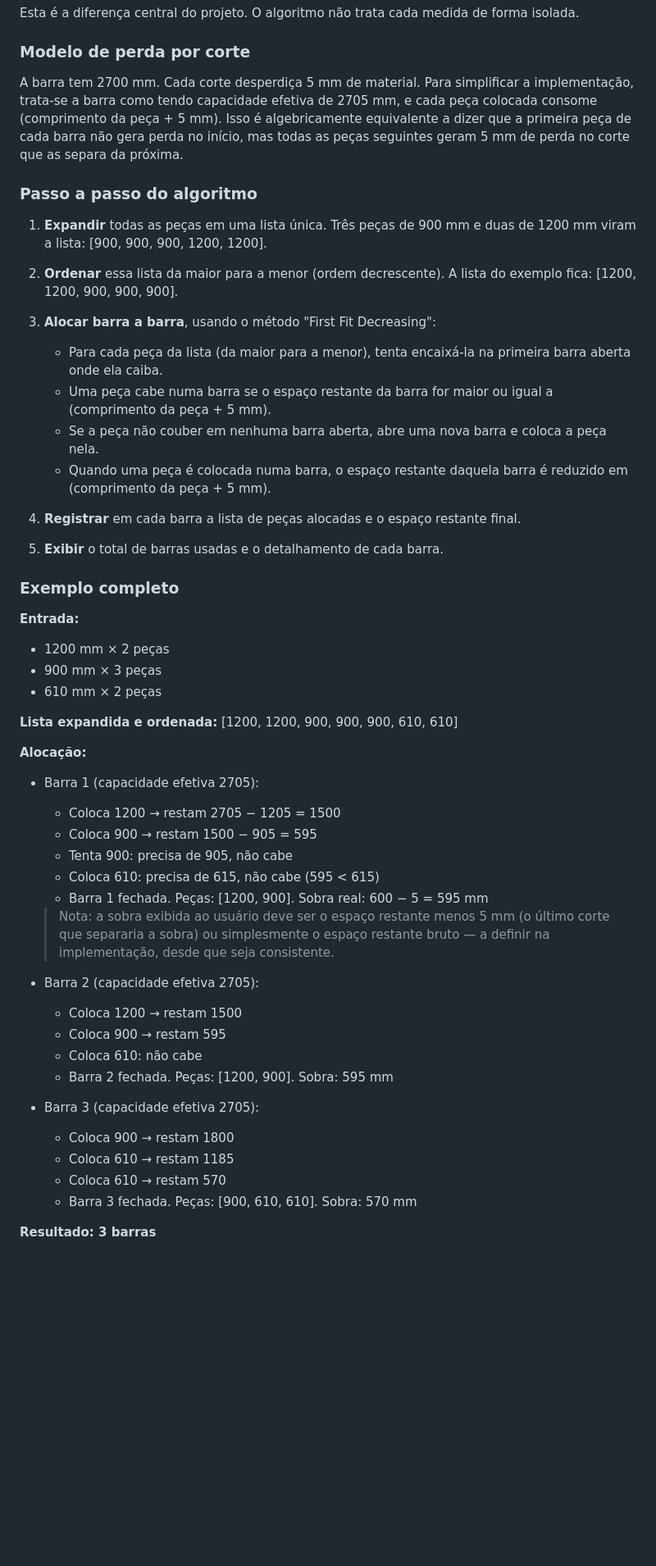
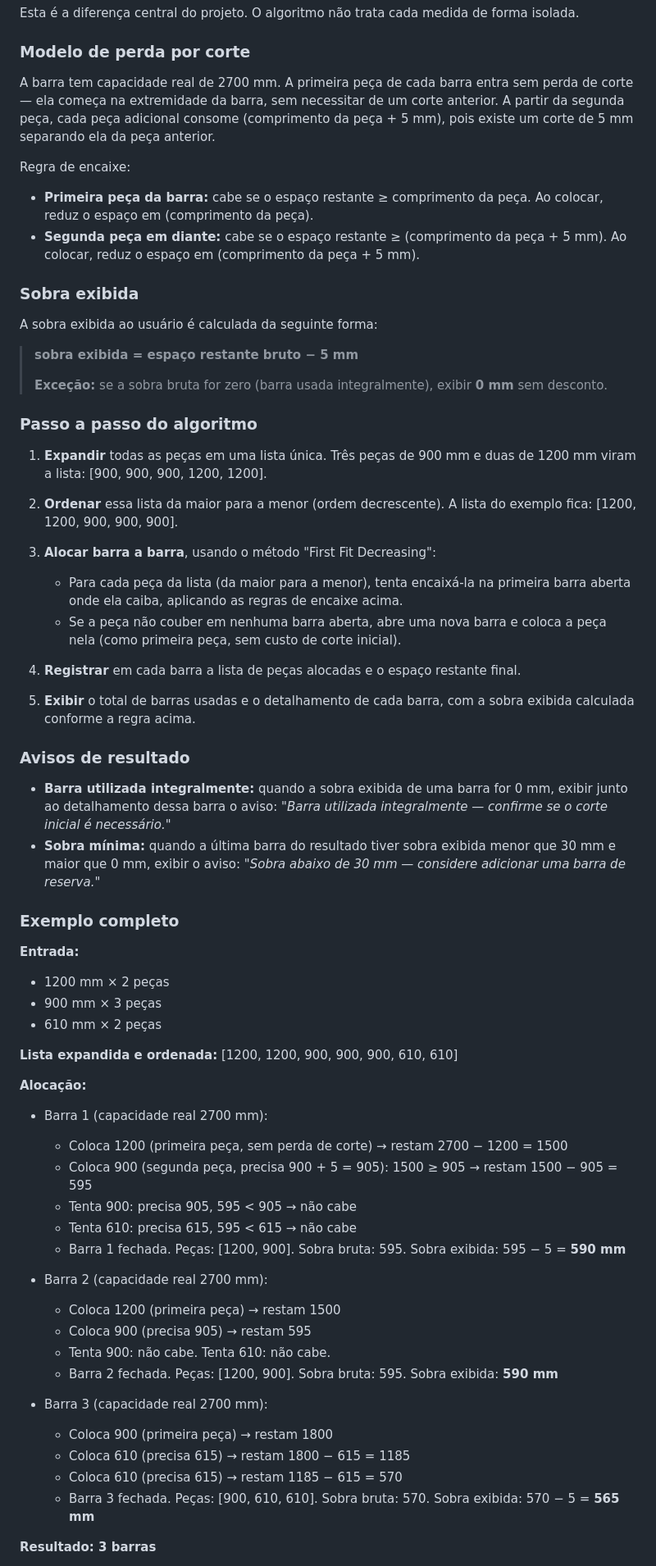
Before and after one commit to Evertonlib/Calculadora-ripas-LIB, a Markdown page: PRD_CALCULADORA_RIPAS.md, the part around one of its changes. Shown at 82% size. GitHub-like rendering; blank space fills up the shorter version.

```diff
--- a/PRD_CALCULADORA_RIPAS.md
+++ b/PRD_CALCULADORA_RIPAS.md
@@ -76,7 +76,19 @@ Esta é a diferença central do projeto. O algoritmo não trata cada medida de f
 
 ### Modelo de perda por corte
 
-A barra tem 2700 mm. Cada corte desperdiça 5 mm de material. Para simplificar a implementação, trata-se a barra como tendo capacidade efetiva de 2705 mm, e cada peça colocada consome (comprimento da peça + 5 mm). Isso é algebricamente equivalente a dizer que a primeira peça de cada barra não gera perda no início, mas todas as peças seguintes geram 5 mm de perda no corte que as separa da próxima.
+A barra tem capacidade real de 2700 mm. A primeira peça de cada barra entra sem perda de corte — ela começa na extremidade da barra, sem necessitar de um corte anterior. A partir da segunda peça, cada peça adicional consome (comprimento da peça + 5 mm), pois existe um corte de 5 mm separando ela da peça anterior.
+
+Regra de encaixe:
+- **Primeira peça da barra:** cabe se o espaço restante ≥ comprimento da peça. Ao colocar, reduz o espaço em (comprimento da peça).
+- **Segunda peça em diante:** cabe se o espaço restante ≥ (comprimento da peça + 5 mm). Ao colocar, reduz o espaço em (comprimento da peça + 5 mm).
+
+### Sobra exibida
+
+A sobra exibida ao usuário é calculada da seguinte forma:
+
+> **sobra exibida = espaço restante bruto − 5 mm**
+>
+> **Exceção:** se a sobra bruta for zero (barra usada integralmente), exibir **0 mm** sem desconto.
 
 ### Passo a passo do algoritmo
 
@@ -85,14 +97,17 @@ A barra tem 2700 mm. Cada corte desperdiça 5 mm de material. Para simplificar a
 2. **Ordenar** essa lista da maior para a menor (ordem decrescente). A lista do exemplo fica: [1200, 1200, 900, 900, 900].
 
 3. **Alocar barra a barra**, usando o método "First Fit Decreasing":
-   - Para cada peça da lista (da maior para a menor), tenta encaixá-la na primeira barra aberta onde ela caiba.
-   - Uma peça cabe numa barra se o espaço restante da barra for maior ou igual a (comprimento da peça + 5 mm).
-   - Se a peça não couber em nenhuma barra aberta, abre uma nova barra e coloca a peça nela.
-   - Quando uma peça é colocada numa barra, o espaço restante daquela barra é reduzido em (comprimento da peça + 5 mm).
+   - Para cada peça da lista (da maior para a menor), tenta encaixá-la na primeira barra aberta onde ela caiba, aplicando as regras de encaixe acima.
+   - Se a peça não couber em nenhuma barra aberta, abre uma nova barra e coloca a peça nela (como primeira peça, sem custo de corte inicial).
 
 4. **Registrar** em cada barra a lista de peças alocadas e o espaço restante final.
 
-5. **Exibir** o total de barras usadas e o detalhamento de cada barra.
+5. **Exibir** o total de barras usadas e o detalhamento de cada barra, com a sobra exibida calculada conforme a regra acima.
+
+### Avisos de resultado
+
+- **Barra utilizada integralmente:** quando a sobra exibida de uma barra for 0 mm, exibir junto ao detalhamento dessa barra o aviso: *"Barra utilizada integralmente — confirme se o corte inicial é necessário."*
+- **Sobra mínima:** quando a última barra do resultado tiver sobra exibida menor que 30 mm e maior que 0 mm, exibir o aviso: *"Sobra abaixo de 30 mm — considere adicionar uma barra de reserva."*
 
 ### Exemplo completo
 
@@ -104,25 +119,24 @@ A barra tem 2700 mm. Cada corte desperdiça 5 mm de material. Para simplificar a
 **Lista expandida e ordenada:** [1200, 1200, 900, 900, 900, 610, 610]
 
 **Alocação:**
-- Barra 1 (capacidade efetiva 2705):
-  - Coloca 1200 → restam 2705 − 1205 = 1500
-  - Coloca 900 → restam 1500 − 905 = 595
-  - Tenta 900: precisa de 905, não cabe
-  - Coloca 610: precisa de 615, não cabe (595 < 615)
-  - Barra 1 fechada. Peças: [1200, 900]. Sobra real: 600 − 5 = 595 mm
 
-  > Nota: a sobra exibida ao usuário deve ser o espaço restante menos 5 mm (o último corte que separaria a sobra) ou simplesmente o espaço restante bruto — a definir na implementação, desde que seja consistente.
+- Barra 1 (capacidade real 2700 mm):
+  - Coloca 1200 (primeira peça, sem perda de corte) → restam 2700 − 1200 = 1500
+  - Coloca 900 (segunda peça, precisa 900 + 5 = 905): 1500 ≥ 905 → restam 1500 − 905 = 595
+  - Tenta 900: precisa 905, 595 < 905 → não cabe
+  - Tenta 610: precisa 615, 595 < 615 → não cabe
+  - Barra 1 fechada. Peças: [1200, 900]. Sobra bruta: 595. Sobra exibida: 595 − 5 = **590 mm**
 
-- Barra 2 (capacidade efetiva 2705):
-  - Coloca 1200 → restam 1500
-  - Coloca 900 → restam 595
-  - Coloca 610: não cabe
-  - Barra 2 fechada. Peças: [1200, 900]. Sobra: 595 mm
+- Barra 2 (capacidade real 2700 mm):
+  - Coloca 1200 (primeira peça) → restam 1500
+  - Coloca 900 (precisa 905) → restam 595
+  - Tenta 900: não cabe. Tenta 610: não cabe.
+  - Barra 2 fechada. Peças: [1200, 900]. Sobra bruta: 595. Sobra exibida: **590 mm**
 
-- Barra 3 (capacidade efetiva 2705):
-  - Coloca 900 → restam 1800
-  - Coloca 610 → restam 1185
-  - Coloca 610 → restam 570
-  - Barra 3 fechada. Peças: [900, 610, 610]. Sobra: 570 mm
+- Barra 3 (capacidade real 2700 mm):
+  - Coloca 900 (primeira peça) → restam 1800
+  - Coloca 610 (precisa 615) → restam 1800 − 615 = 1185
+  - Coloca 610 (precisa 615) → restam 1185 − 615 = 570
+  - Barra 3 fechada. Peças: [900, 610, 610]. Sobra bruta: 570. Sobra exibida: 570 − 5 = **565 mm**
 
 **Resultado: 3 barras**
```
Also changed, not shown: other parts of PRD_CALCULADORA_RIPAS.md (+61 -29 lines), SPEC_CALCULADORA_RIPAS.md (added, +380 -0 lines).
